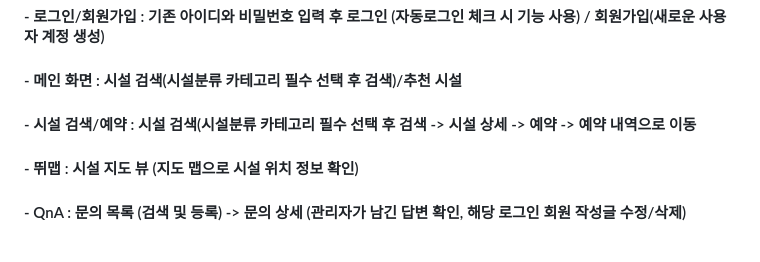
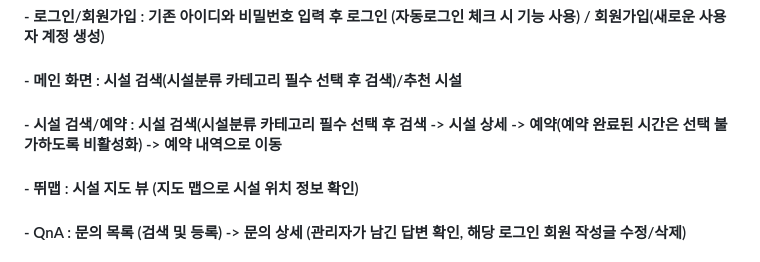
Before and after one commit to cpcpcool/ddida, a Markdown page: README.md, the part around the change. GitHub-like rendering.

```diff
--- a/README.md
+++ b/README.md
@@ -22,7 +22,7 @@
 ### [이용자]
 #### - 로그인/회원가입 : 기존 아이디와 비밀번호 입력 후 로그인 (자동로그인 체크 시 기능 사용) / 회원가입(새로운 사용자 계정 생성)
 #### - 메인 화면 : 시설 검색(시설분류 카테고리 필수 선택 후 검색)/추천 시설
-#### - 시설 검색/예약 : 시설 검색(시설분류 카테고리 필수 선택 후 검색 -> 시설 상세 -> 예약 -> 예약 내역으로 이동
+#### - 시설 검색/예약 : 시설 검색(시설분류 카테고리 필수 선택 후 검색 -> 시설 상세 -> 예약(예약 완료된 시간은 선택 불가하도록 비활성화) -> 예약 내역으로 이동
 #### - 뛰맵 : 시설 지도 뷰 (지도 맵으로 시설 위치 정보 확인)
 #### - QnA : 문의 목록 (검색 및 등록) -> 문의 상세 (관리자가 남긴 답변 확인, 해당 로그인 회원 작성글 수정/삭제)
 #### - 마이페이지 : 예약 내역 목록(시설명 또는 예약일로 검색) -> 예약 상세 페이지(이용 대기 상태 : 예약 취소 가능 / 이용 완료 상태 : 후기 작성 가능)
```
